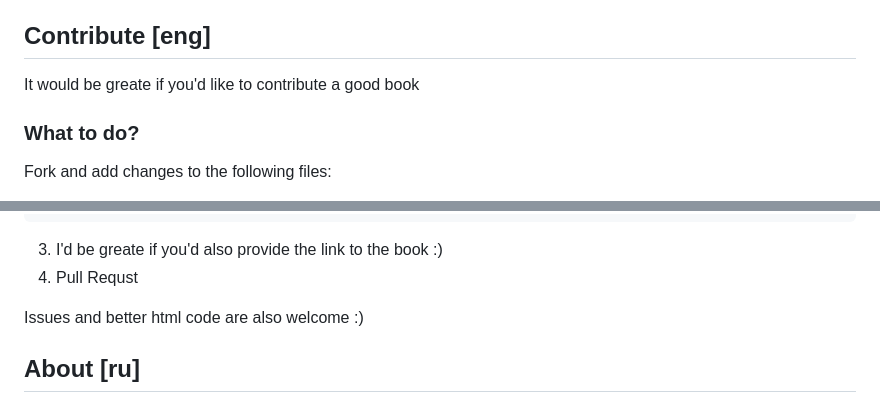
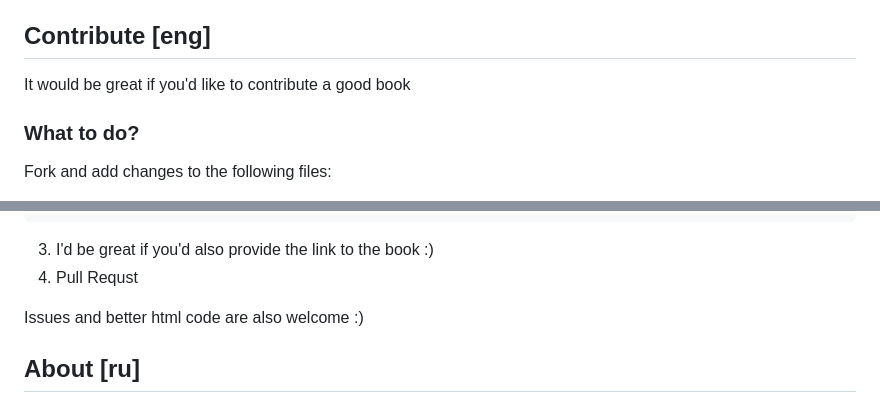
Before and after one commit to TrueBad0ur/libreasy, a Markdown page: README.md, 2 parts joined by grey strips. Rendered like a GitHub page.

Commit message:
Fix typo

````diff
--- a/README.md
+++ b/README.md
@@ -8,7 +8,7 @@ The database is living in my library website - [図書館.きく.コム](図書
 
 
 ## Contribute [eng]
-It would be greate if you'd like to contribute a good book
+It would be great if you'd like to contribute a good book
 
 ### What to do?
 Fork and add changes to the following files:
@@ -25,7 +25,7 @@ Fork and add changes to the following files:
     </details>
 </div>
 ```
-3) I'd be greate if you'd also provide the link to the book :)
+3) I'd be great if you'd also provide the link to the book :)
 4) Pull Requst
 
 Issues and better html code are also welcome :)
````
